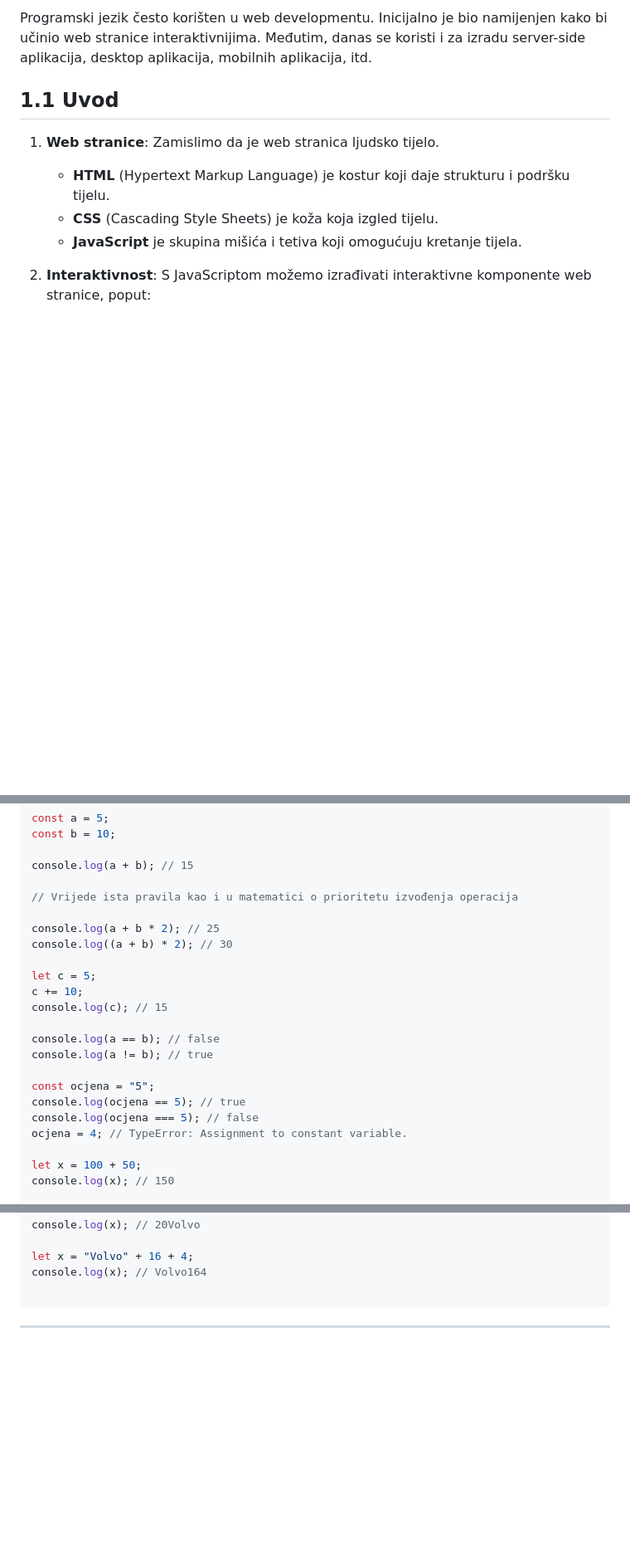
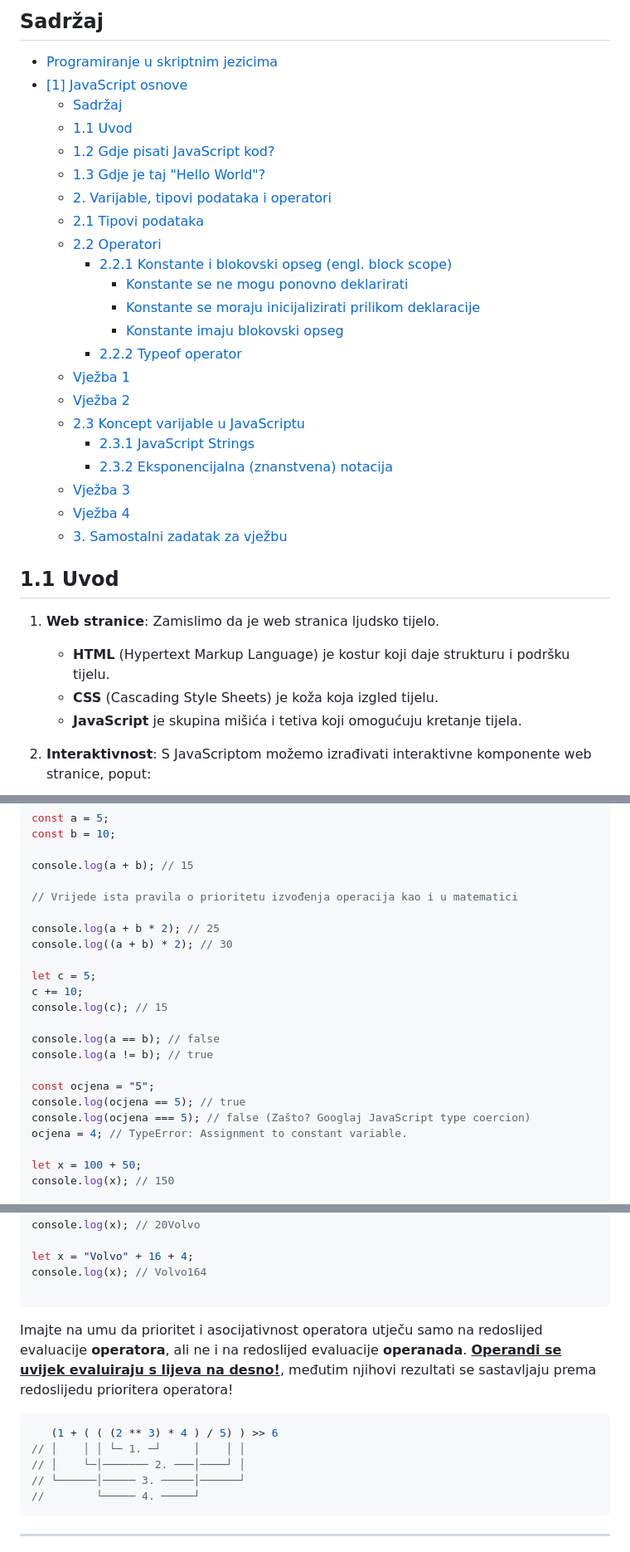
Before and after one commit to lukablaskovic/FIPU-PJS, a Markdown page: 1. Javascript osnove/1. Javascript osnove.md, 3 parts joined by grey strips. Shown: that part at 83% size. GitHub-like rendering; folded sections open; blank space fills up the shorter version.

`````diff
--- a/1. Javascript osnove/1. Javascript osnove.md
+++ b/1. Javascript osnove/1. Javascript osnove.md
@@ -2,5 +14,28 @@
 
-Programski jezik često korišten u web developmentu. Inicijalno je bio namijenjen kako bi učinio web stranice interaktivnijima. Međutim, danas se koristi i za izradu server-side aplikacija, desktop aplikacija, mobilnih aplikacija, itd.
+
+## Sadržaj
+- [Programiranje u skriptnim jezicima](#programiranje-u-skriptnim-jezicima)
+- [\[1\] JavaScript osnove](#1-javascript-osnove)
+  - [Sadržaj](#sadržaj)
+  - [1.1 Uvod](#11-uvod)
+  - [1.2 Gdje pisati JavaScript kod?](#12-gdje-pisati-javascript-kod)
+  - [1.3 Gdje je taj "Hello World"?](#13-gdje-je-taj-hello-world)
+  - [2. Varijable, tipovi podataka i operatori](#2-varijable-tipovi-podataka-i-operatori)
+  - [2.1 Tipovi podataka](#21-tipovi-podataka)
+  - [2.2 Operatori](#22-operatori)
+    - [2.2.1 Konstante i blokovski opseg (engl. block scope)](#221-konstante-i-blokovski-opseg-engl-block-scope)
+      - [Konstante se ne mogu ponovno deklarirati](#konstante-se-ne-mogu-ponovno-deklarirati)
+      - [Konstante se moraju inicijalizirati prilikom deklaracije](#konstante-se-moraju-inicijalizirati-prilikom-deklaracije)
+      - [Konstante imaju blokovski opseg](#konstante-imaju-blokovski-opseg)
+    - [2.2.2 Typeof operator](#222-typeof-operator)
+  - [Vježba 1](#vježba-1)
+  - [Vježba 2](#vježba-2)
+  - [2.3 Koncept varijable u JavaScriptu](#23-koncept-varijable-u-javascriptu)
+    - [2.3.1 JavaScript Strings](#231-javascript-strings)
+    - [2.3.2 Eksponencijalna (znanstvena) notacija](#232-eksponencijalna-znanstvena-notacija)
+  - [Vježba 3](#vježba-3)
+  - [Vježba 4](#vježba-4)
+  - [3. Samostalni zadatak za vježbu](#3-samostalni-zadatak-za-vježbu)
 
 ## 1.1 Uvod
 
@@ -143,7 +178,7 @@ const b = 10;
 
 console.log(a + b); // 15
 
-// Vrijede ista pravila kao i u matematici o prioritetu izvođenja operacija
+// Vrijede ista pravila o prioritetu izvođenja operacija kao i u matematici
 
 console.log(a + b * 2); // 25
 console.log((a + b) * 2); // 30
@@ -157,7 +192,7 @@ console.log(a != b); // true
 
 const ocjena = "5";
 console.log(ocjena == 5); // true
-console.log(ocjena === 5); // false
+console.log(ocjena === 5); // false (Zašto? Googlaj JavaScript type coercion)
 ocjena = 4; // TypeError: Assignment to constant variable.
 
 let x = 100 + 50;
@@ -372,6 +412,16 @@ let x = "Volvo" + 16 + 4;
 console.log(x); // Volvo164
 
 ````
+<p>Imajte na umu da prioritet i asocijativnost operatora utječu samo na redoslijed evaluacije <b>operatora</b>, ali ne i na redoslijed evaluacije <b>operanada</b>. <b><u>Operandi se uvijek evaluiraju s lijeva na desno!</b></u>, međutim njihovi rezultati se sastavljaju prema redoslijedu prioritera operatora!</p>
+
+```javascript
+   (1 + ( ( (2 ** 3) * 4 ) / 5) ) >> 6
+// │    │ │ └─ 1. ─┘     │    │ │
+// │    └─│─────── 2. ───│────┘ │
+// └──────│───── 3. ─────│──────┘
+//        └───── 4. ─────┘
+```
+
 </details>
 
 
`````
Also changed, not shown: other parts of 1. Javascript osnove/1. Javascript osnove.md (+70 -17 lines), 1. Javascript osnove/js1.png (added), 2 other files.
